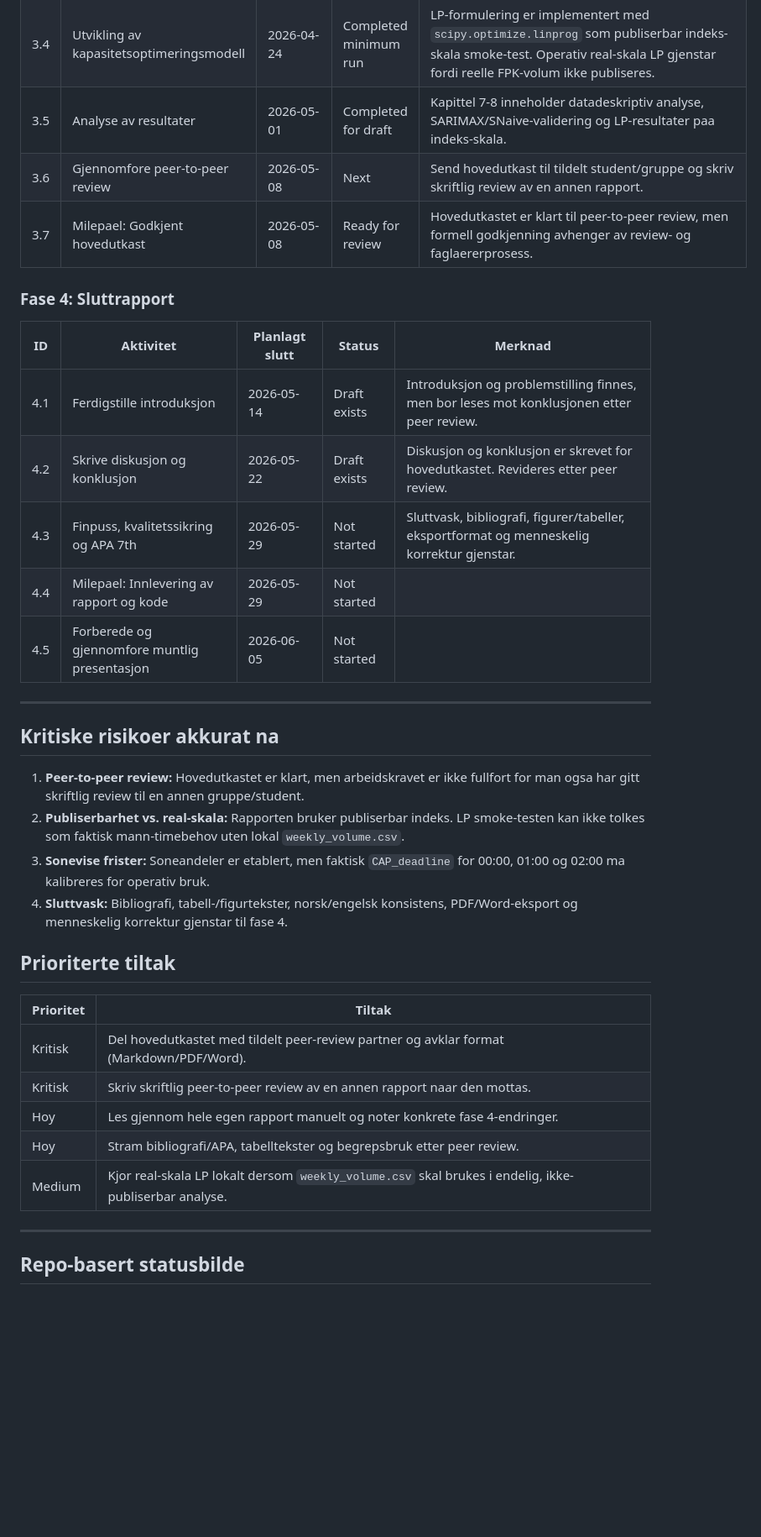
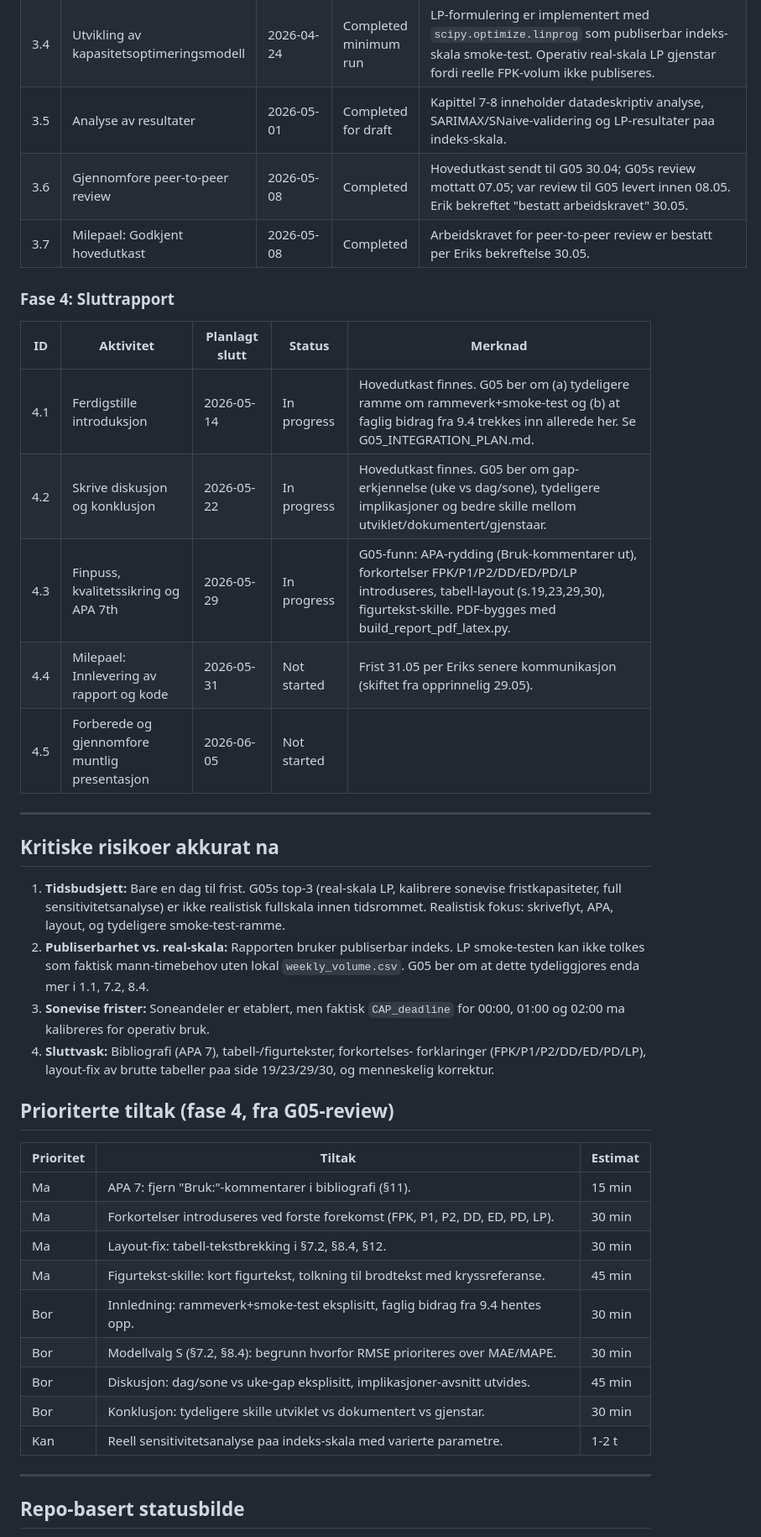
Before and after one commit to LOG650/G06-davor-necemer-individuell, a Markdown page: 012 fase 2 - plan/status.md, the part around one of its changes. Shown at 84% size. Drawn GitHub-style; blank space fills up the shorter version.

```diff
--- a/012 fase 2 - plan/status.md
+++ b/012 fase 2 - plan/status.md
@@ -60,42 +65,49 @@ med faktiske FPK-volum og kalibrerte sonevise fristkapasiteter.
 | 3.3 | Utvikling og trening av prognosemodell | 2026-04-09 | Completed minimum run | `005 report/scripts/run_forecast_capacity_models.py` kjorer SNaive-baseline og konservativ `statsmodels` SARIMAX/ARIMA-grid. Validering ekskluderer delvis uke 2026-14 og bruker 2026-01 til 2026-13. |
 | 3.4 | Utvikling av kapasitetsoptimeringsmodell | 2026-04-24 | Completed minimum run | LP-formulering er implementert med `scipy.optimize.linprog` som publiserbar indeks-skala smoke-test. Operativ real-skala LP gjenstar fordi reelle FPK-volum ikke publiseres. |
 | 3.5 | Analyse av resultater | 2026-05-01 | Completed for draft | Kapittel 7-8 inneholder datadeskriptiv analyse, SARIMAX/SNaive-validering og LP-resultater paa indeks-skala. |
-| 3.6 | Gjennomfore peer-to-peer review | 2026-05-08 | Next | Send hovedutkast til tildelt student/gruppe og skriv skriftlig review av en annen rapport. |
-| 3.7 | Milepael: Godkjent hovedutkast | 2026-05-08 | Ready for review | Hovedutkastet er klart til peer-to-peer review, men formell godkjenning avhenger av review- og faglaererprosess. |
+| 3.6 | Gjennomfore peer-to-peer review | 2026-05-08 | Completed | Hovedutkast sendt til G05 30.04; G05s review mottatt 07.05; var review til G05 levert innen 08.05. Erik bekreftet "bestatt arbeidskravet" 30.05. |
+| 3.7 | Milepael: Godkjent hovedutkast | 2026-05-08 | Completed | Arbeidskravet for peer-to-peer review er bestatt per Eriks bekreftelse 30.05. |
 
 ### Fase 4: Sluttrapport
 
 | ID | Aktivitet | Planlagt slutt | Status | Merknad |
 |----|-----------|----------------|--------|---------|
-| 4.1 | Ferdigstille introduksjon | 2026-05-14 | Draft exists | Introduksjon og problemstilling finnes, men bor leses mot konklusjonen etter peer review. |
-| 4.2 | Skrive diskusjon og konklusjon | 2026-05-22 | Draft exists | Diskusjon og konklusjon er skrevet for hovedutkastet. Revideres etter peer review. |
-| 4.3 | Finpuss, kvalitetssikring og APA 7th | 2026-05-29 | Not started | Sluttvask, bibliografi, figurer/tabeller, eksportformat og menneskelig korrektur gjenstar. |
-| 4.4 | Milepael: Innlevering av rapport og kode | 2026-05-29 | Not started |  |
+| 4.1 | Ferdigstille introduksjon | 2026-05-14 | In progress | Hovedutkast finnes. G05 ber om (a) tydeligere ramme om rammeverk+smoke-test og (b) at faglig bidrag fra 9.4 trekkes inn allerede her. Se G05_INTEGRATION_PLAN.md. |
+| 4.2 | Skrive diskusjon og konklusjon | 2026-05-22 | In progress | Hovedutkast finnes. G05 ber om gap-erkjennelse (uke vs dag/sone), tydeligere implikasjoner og bedre skille mellom utviklet/dokumentert/gjenstaar. |
+| 4.3 | Finpuss, kvalitetssikring og APA 7th | 2026-05-29 | In progress | G05-funn: APA-rydding (Bruk-kommentarer ut), forkortelser FPK/P1/P2/DD/ED/PD/LP introduseres, tabell-layout (s.19,23,29,30), figurtekst-skille. PDF-bygges med build_report_pdf_latex.py. |
+| 4.4 | Milepael: Innlevering av rapport og kode | 2026-05-31 | Not started | Frist 31.05 per Eriks senere kommunikasjon (skiftet fra opprinnelig 29.05). |
 | 4.5 | Forberede og gjennomfore muntlig presentasjon | 2026-06-05 | Not started |  |
 
 ---
 
 ## Kritiske risikoer akkurat na
 
-1. **Peer-to-peer review:** Hovedutkastet er klart, men arbeidskravet er ikke
-   fullfort for man ogsa har gitt skriftlig review til en annen gruppe/student.
+1. **Tidsbudsjett:** Bare en dag til frist. G05s top-3 (real-skala LP, kalibrere
+   sonevise fristkapasiteter, full sensitivitetsanalyse) er ikke realistisk
+   fullskala innen tidsrommet. Realistisk fokus: skriveflyt, APA, layout, og
+   tydeligere smoke-test-ramme.
 2. **Publiserbarhet vs. real-skala:** Rapporten bruker publiserbar indeks. LP
    smoke-testen kan ikke tolkes som faktisk mann-timebehov uten lokal
-   `weekly_volume.csv`.
+   `weekly_volume.csv`. G05 ber om at dette tydeliggjores enda mer i 1.1, 7.2, 8.4.
 3. **Sonevise frister:** Soneandeler er etablert, men faktisk `CAP_deadline`
    for 00:00, 01:00 og 02:00 ma kalibreres for operativ bruk.
-4. **Sluttvask:** Bibliografi, tabell-/figurtekster, norsk/engelsk konsistens,
-   PDF/Word-eksport og menneskelig korrektur gjenstar til fase 4.
+4. **Sluttvask:** Bibliografi (APA 7), tabell-/figurtekster, forkortelses-
+   forklaringer (FPK/P1/P2/DD/ED/PD/LP), layout-fix av brutte tabeller paa
+   side 19/23/29/30, og menneskelig korrektur.
 
-## Prioriterte tiltak
+## Prioriterte tiltak (fase 4, fra G05-review)
 
-| Prioritet | Tiltak |
-|-----------|--------|
-| Kritisk | Del hovedutkastet med tildelt peer-review partner og avklar format (Markdown/PDF/Word). |
-| Kritisk | Skriv skriftlig peer-to-peer review av en annen rapport naar den mottas. |
-| Hoy | Les gjennom hele egen rapport manuelt og noter konkrete fase 4-endringer. |
-| Hoy | Stram bibliografi/APA, tabelltekster og begrepsbruk etter peer review. |
-| Medium | Kjor real-skala LP lokalt dersom `weekly_volume.csv` skal brukes i endelig, ikke-publiserbar analyse. |
+| Prioritet | Tiltak | Estimat |
+|-----------|--------|---------|
+| Ma | APA 7: fjern "Bruk:"-kommentarer i bibliografi (§11). | 15 min |
+| Ma | Forkortelser introduseres ved forste forekomst (FPK, P1, P2, DD, ED, PD, LP). | 30 min |
+| Ma | Layout-fix: tabell-tekstbrekking i §7.2, §8.4, §12. | 30 min |
+| Ma | Figurtekst-skille: kort figurtekst, tolkning til brodtekst med kryssreferanse. | 45 min |
+| Bor | Innledning: rammeverk+smoke-test eksplisitt, faglig bidrag fra 9.4 hentes opp. | 30 min |
+| Bor | Modellvalg S (§7.2, §8.4): begrunn hvorfor RMSE prioriteres over MAE/MAPE. | 30 min |
+| Bor | Diskusjon: dag/sone vs uke-gap eksplisitt, implikasjoner-avsnitt utvides. | 45 min |
+| Bor | Konklusjon: tydeligere skille utviklet vs dokumentert vs gjenstar. | 30 min |
+| Kan | Reell sensitivitetsanalyse paa indeks-skala med varierte parametre. | 1-2 t |
 
 ---
 
```
Also changed, not shown: other parts of 012 fase 2 - plan/status.md (+32 -22 lines), 014 fase 4 - report/Fase_4_kickoff.md (added, +97 -0 lines), 014 fase 4 - report/G05_INTEGRATION_PLAN.md (added, +128 -0 lines).
